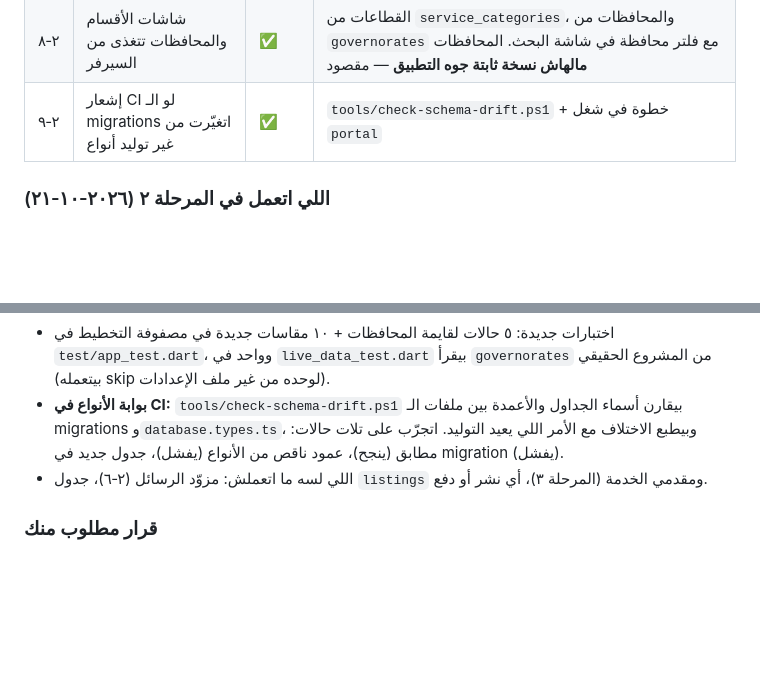
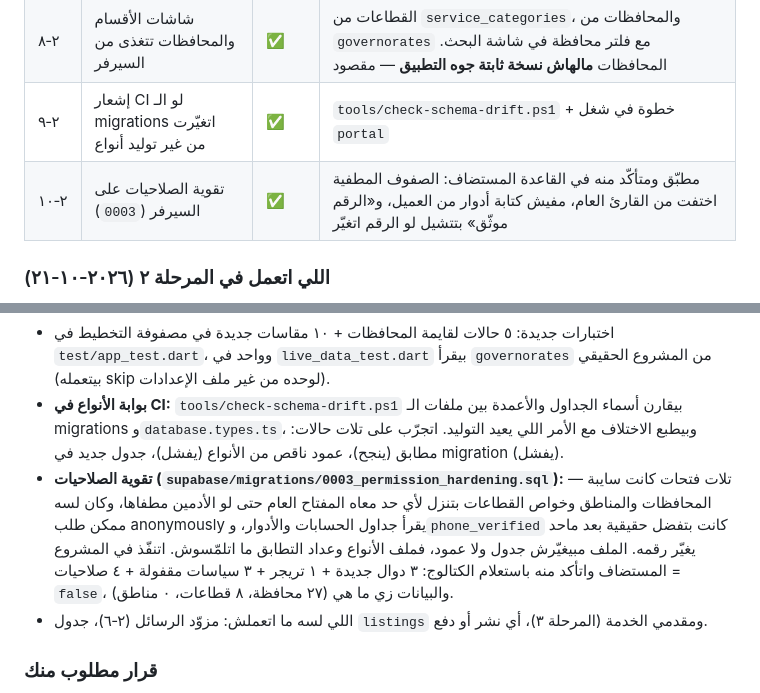
Before and after one commit to johnsamire-coder/e7gezly, a Markdown page: PLAN.md, 2 parts joined by grey strips. Drawn GitHub-style; blank space fills up the shorter version.

Commit message:
Phase 2: record the permission hardening as 2-10, with what was measured

```diff
--- a/PLAN.md
+++ b/PLAN.md
@@ -109,6 +109,7 @@
 | ٢‑٧ | ربط التطبيق بالـ Supabase | ✅ | `supabase_flutter` موجود، وملف `env.local.json` هو الباب. من غيره التطبيق يقول صريحًا إنه غير متصل |
 | ٢‑٨ | شاشات الأقسام والمحافظات تتغذى من السيرفر | ✅ | القطاعات من `service_categories`، والمحافظات من `governorates` مع فلتر محافظة في شاشة البحث. المحافظات **مالهاش نسخة ثابتة جوه التطبيق** — مقصود |
 | ٢‑٩ | إشعار CI لو الـ migrations اتغيّرت من غير توليد أنواع | ✅ | `tools/check-schema-drift.ps1` + خطوة في شغل `portal` |
+| ٢‑١٠ | تقوية الصلاحيات على السيرفر (`0003`) | ✅ | مطبّق ومتأكّد منه في القاعدة المستضاف: الصفوف المطفية اختفت من القارئ العام، مفيش كتابة أدوار من العميل، و«الرقم موثّق» بتتشيل لو الرقم اتغيّر |
 
 ### اللي اتعمل في المرحلة ٢ (٢٠٢٦‑١٠‑٢١)
 
@@ -118,6 +119,7 @@
 - مفيش قايمة محافظات مخفية جوه التطبيق: لو السيرفر مش متصل، الشاشة تقول ذلك بدل ما تطلع قايمة شكلها حقيقي.
 - اختبارات جديدة: ٥ حالات لقايمة المحافظات + ١٠ مقاسات جديدة في مصفوفة التخطيط في `test/app_test.dart`، وواحد في `live_data_test.dart` بيقرأ `governorates` من المشروع الحقيقي (بيتعمله skip لوحده من غير ملف الإعدادات).
 - **بوابة الأنواع في CI:** `tools/check-schema-drift.ps1` بيقارن أسماء الجداول والأعمدة بين ملفات الـ migrations و`database.types.ts`، وبيطبع الاختلاف مع الأمر اللي يعيد التوليد. اتجرّب على تلات حالات: مطابق (ينجح)، عمود ناقص من الأنواع (يفشل)، جدول جديد في migration (يفشل).
+- **تقوية الصلاحيات (`supabase/migrations/0003_permission_hardening.sql`):** تلات فتحات كانت سايبة — المحافظات والمناطق وخواص القطاعات بتنزل لأي حد معاه المفتاح العام حتى لو الأدمين مطفاها، وكان لسه ممكن طلب anonymously يقرأ جداول الحسابات والأدوار، و`phone_verified` كانت بتفضل حقيقية بعد ماحد يغيّر رقمه. الملف مبيغيّرش جدول ولا عمود، فملف الأنواع وعداد التطابق ما اتلمّسوش. اتنفّذ في المشروع المستضاف واتأكد منه باستعلام الكتالوج: ٣ دوال جديدة + ١ تريجر + ٣ سياسات مقفولة + ٤ صلاحيات = `false`، والبيانات زي ما هي (٢٧ محافظة، ٨ قطاعات، ٠ مناطق).
 - اللي لسه ما اتعملش: مزوّد الرسائل (٢‑٦)، جدول `listings` ومقدمي الخدمة (المرحلة ٣)، أي نشر أو دفع.
 
 ### قرار مطلوب منك
```
